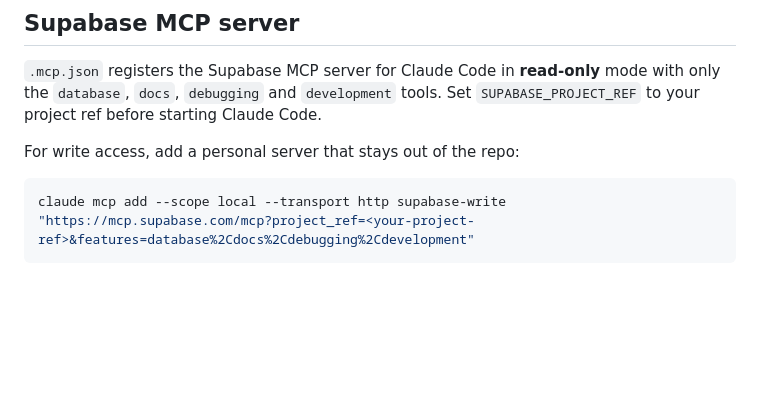
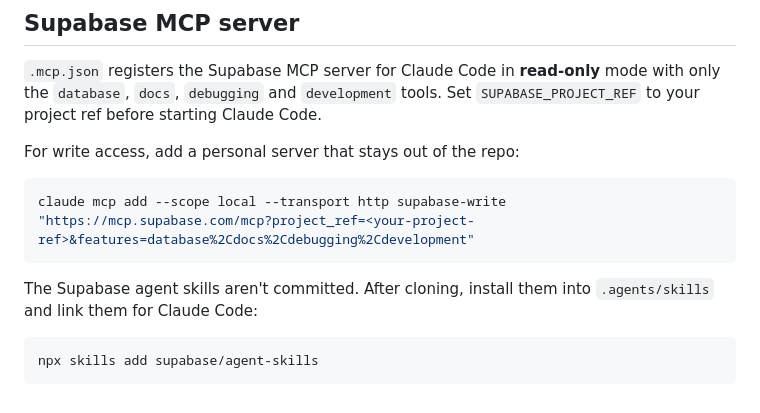
Before and after one commit to Org138/SQ, a Markdown page: README.md, the part around the change. Rendered like a GitHub page; blank space fills up the shorter version.

Commit message:
Update README.md for skills

````diff
--- a/README.md
+++ b/README.md
@@ -185,3 +185,9 @@ For write access, add a personal server that stays out of the repo:
 ```bash
 claude mcp add --scope local --transport http supabase-write "https://mcp.supabase.com/mcp?project_ref=<your-project-ref>&features=database%2Cdocs%2Cdebugging%2Cdevelopment"
 ```
+
+The Supabase agent skills aren't committed. After cloning, install them into `.agents/skills` and link them for Claude Code:
+
+```bash
+npx skills add supabase/agent-skills
+```
````
